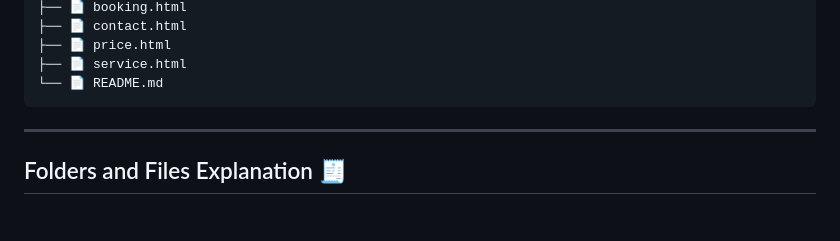
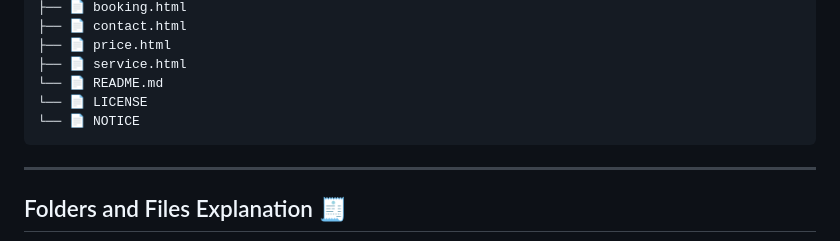
Before and after one commit to shivansh291/Pet-care-website-by-Shivansh-, a Markdown page: README.md, the part around the change. Rendered like a GitHub page; blank space fills up the shorter version.

````diff
--- a/README.md
+++ b/README.md
@@ -77,6 +77,8 @@ This website provides a clean and classic UI using an orange and white color the
 ├── 📄 price.html
 ├── 📄 service.html
 └── 📄 README.md
+└── 📄 LICENSE
+└── 📄 NOTICE
 ```
 ---
 
````
